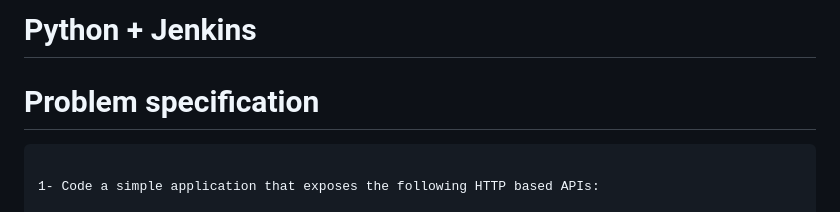
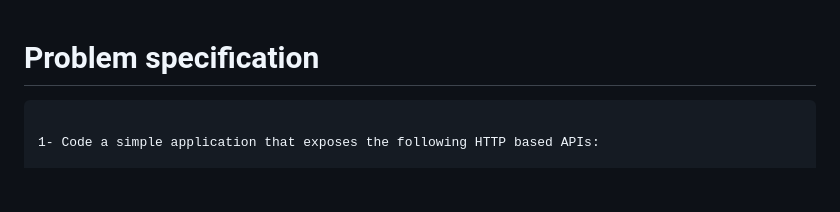
Before and after one commit to marthymaisog/birthday_api, a Markdown page: README.md, the part around the change. Rendered like a GitHub page; blank space fills up the shorter version.

```diff
--- a/README.md
+++ b/README.md
@@ -1,4 +1,3 @@
-# Python + Jenkins
 
 # Problem specification
 
```
